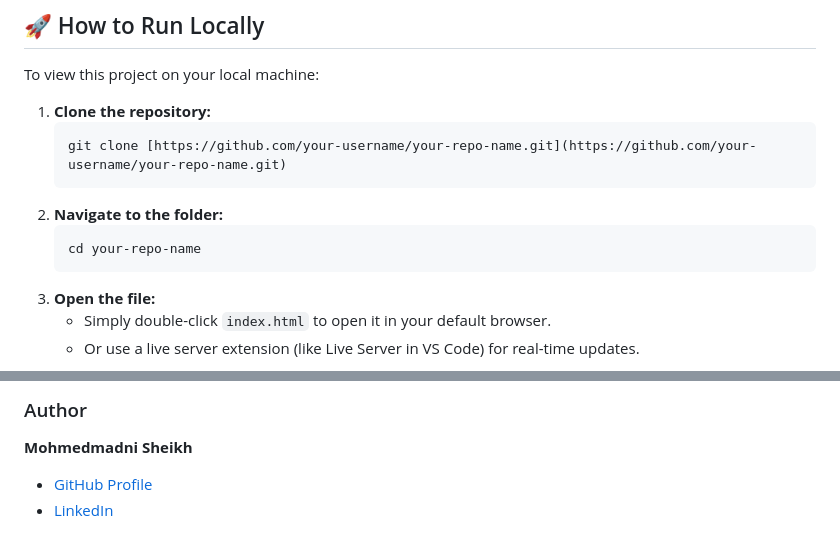
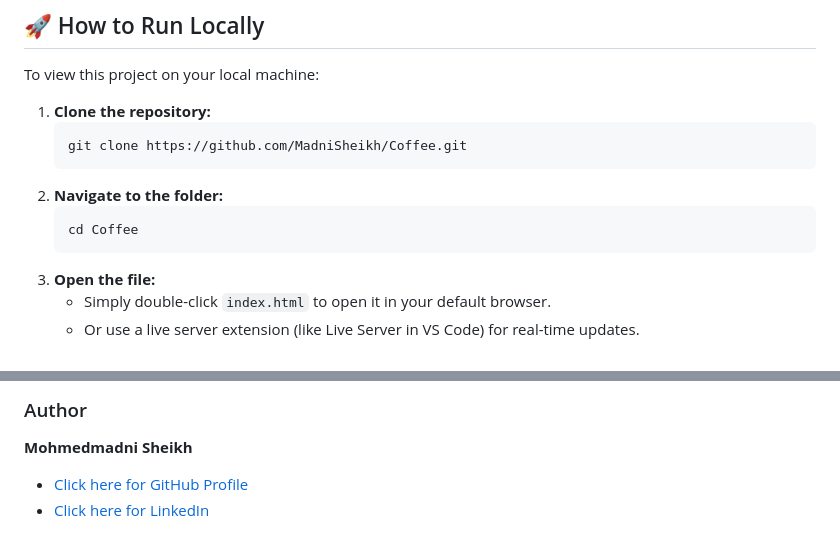
Before and after one commit to MadniSheikh/Coffee, a Markdown page: README.md, 2 parts joined by grey strips. Rendered like a GitHub page.

Commit message:
Readme update 2

````diff
--- a/README.md
+++ b/README.md
@@ -60,11 +60,11 @@ To view this project on your local machine:
 
 1.  **Clone the repository:**
     ```bash
-    git clone [https://github.com/your-username/your-repo-name.git](https://github.com/your-username/your-repo-name.git)
+    git clone https://github.com/MadniSheikh/Coffee.git
     ```
 2.  **Navigate to the folder:**
     ```bash
-    cd your-repo-name
+    cd Coffee
     ```
 3.  **Open the file:**
     * Simply double-click `index.html` to open it in your default browser.
@@ -95,5 +95,5 @@ To take this project to the next level, I plan to add:
 
 ### Author
 **Mohmedmadni Sheikh**
-* [GitHub Profile](https://github.com/MadniSheikh)
-* [LinkedIn](www.linkedin.com/in/mohmedmadni-sheikh-)
+* [Click here for GitHub Profile](https://github.com/MadniSheikh)
+* [Click here for LinkedIn](https://www.linkedin.com/in/mohmedmadni-sheikh-)
````
Also changed, not shown: other parts of README.md (+7 -7 lines).
